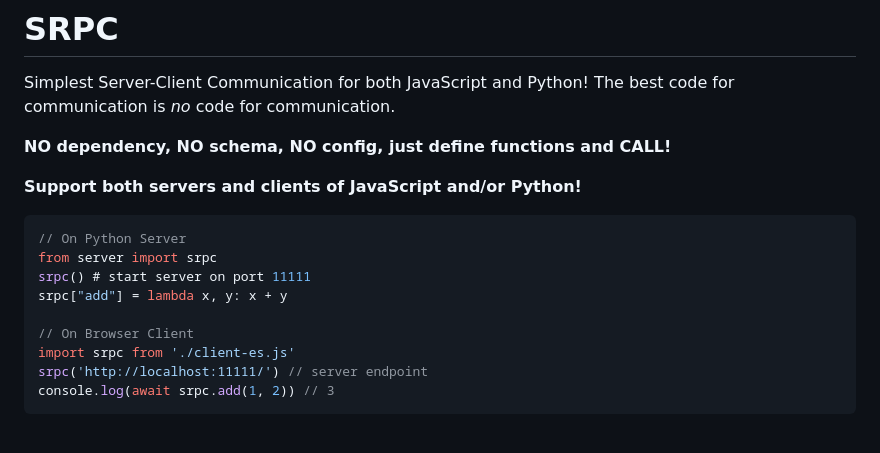
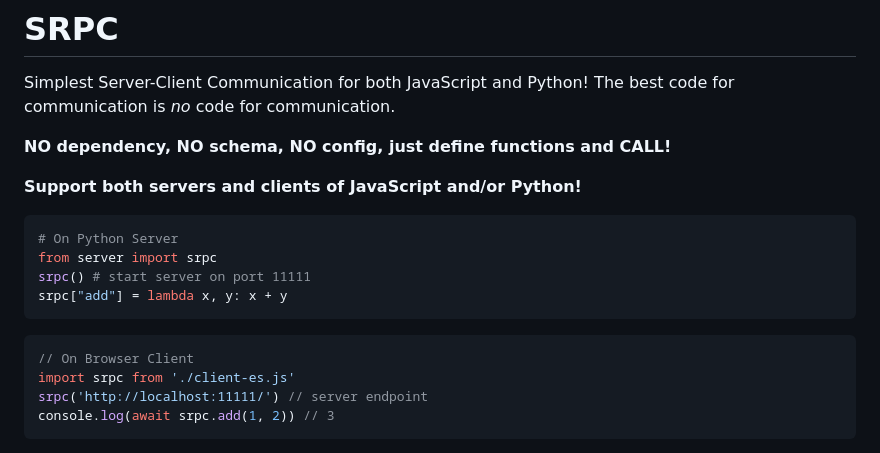
Before and after one commit to yzITI/srpc, a Markdown page: README.md, the part around the change. GitHub-like rendering.

````diff
--- a/README.md
+++ b/README.md
@@ -6,12 +6,14 @@ Simplest Server-Client Communication for both JavaScript and Python! The best co
 
 **Support both servers and clients of JavaScript and/or Python!**
 
-```js
-// On Python Server
+```python
+# On Python Server
 from server import srpc
 srpc() # start server on port 11111
 srpc["add"] = lambda x, y: x + y
+```
 
+```js
 // On Browser Client
 import srpc from './client-es.js'
 srpc('http://localhost:11111/') // server endpoint
````
